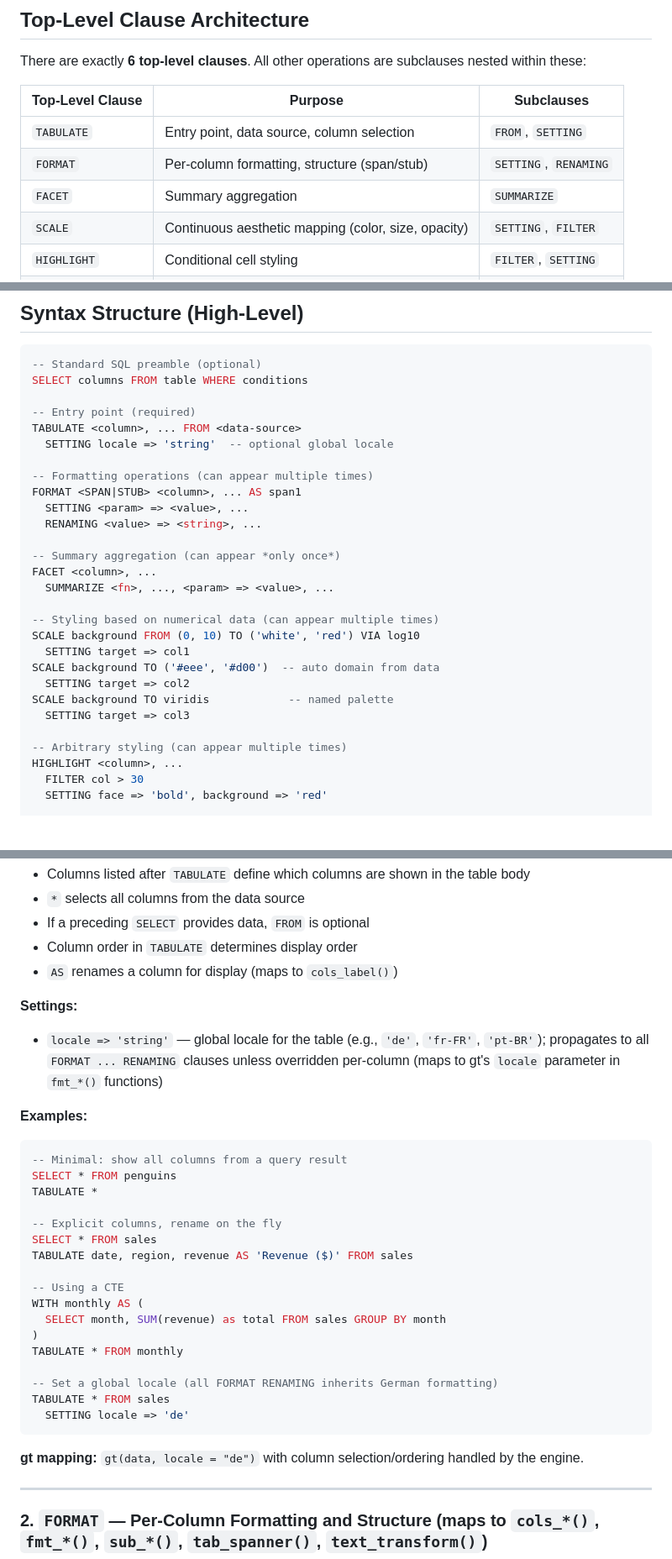
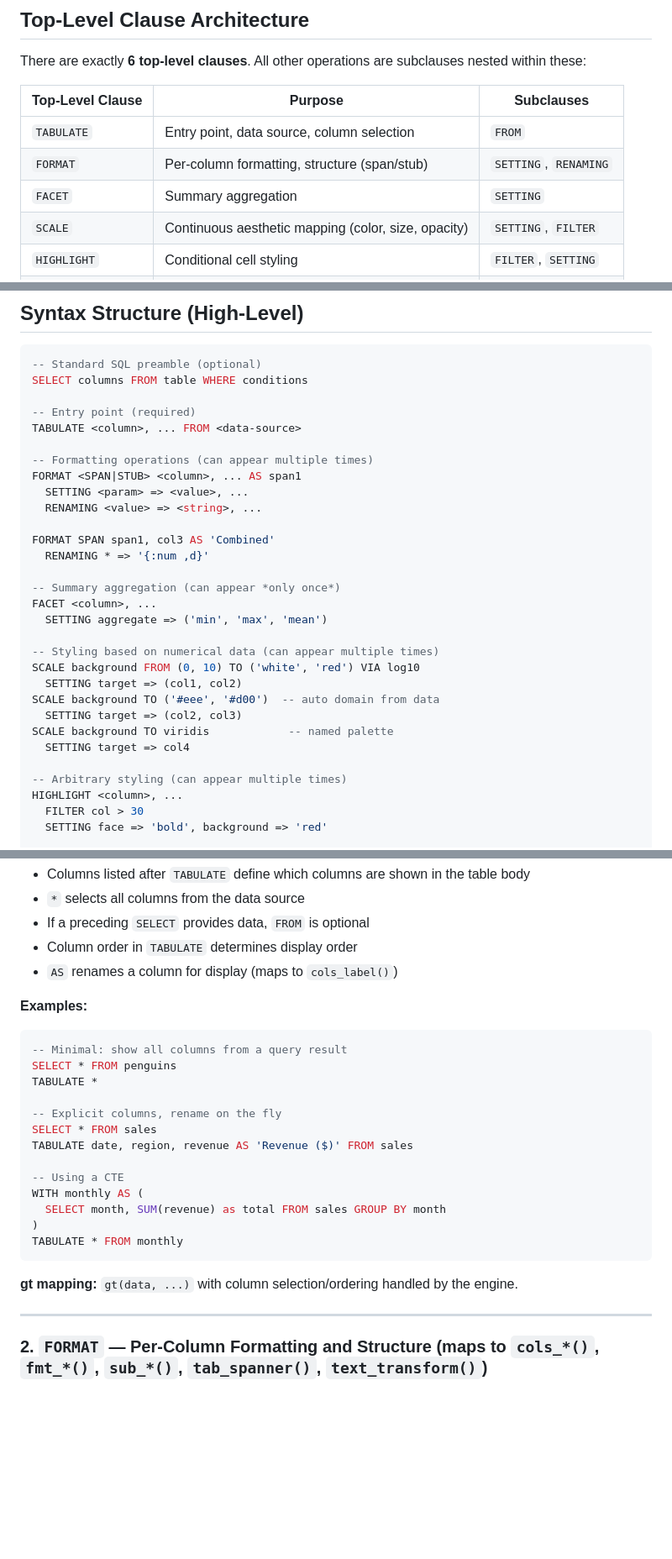
Before and after one commit to rich-iannone/gtsql, a Markdown page: GTSQL_PLAN.md, 3 parts joined by grey strips. Shown at 84% size. Drawn GitHub-style; blank space fills up the shorter version.

````diff
--- a/GTSQL_PLAN.md
+++ b/GTSQL_PLAN.md
@@ -26,9 +26,9 @@ There are exactly **6 top-level clauses**. All other operations are subclauses n
 
 | Top-Level Clause | Purpose | Subclauses |
 |---|---|---|
-| `TABULATE` | Entry point, data source, column selection | `FROM`, `SETTING` |
+| `TABULATE` | Entry point, data source, column selection | `FROM` |
 | `FORMAT` | Per-column formatting, structure (span/stub) | `SETTING`, `RENAMING` |
-| `FACET` | Summary aggregation | `SUMMARIZE` |
+| `FACET` | Summary aggregation | `SETTING` |
 | `SCALE` | Continuous aesthetic mapping (color, size, opacity) | `SETTING`, `FILTER` |
 | `HIGHLIGHT` | Conditional cell styling | `FILTER`, `SETTING` |
 | `LABEL` | Text labels (title, subtitle, caption, column labels) | — |
@@ -43,24 +43,26 @@ SELECT columns FROM table WHERE conditions
 
 -- Entry point (required)
 TABULATE <column>, ... FROM <data-source>
-  SETTING locale => 'string'  -- optional global locale
 
 -- Formatting operations (can appear multiple times)
 FORMAT <SPAN|STUB> <column>, ... AS span1
   SETTING <param> => <value>, ...
   RENAMING <value> => <string>, ...
 
+FORMAT SPAN span1, col3 AS 'Combined'
+  RENAMING * => '{:num ,d}'
+
 -- Summary aggregation (can appear *only once*)
 FACET <column>, ...
-  SUMMARIZE <fn>, ..., <param> => <value>, ...
+  SETTING aggregate => ('min', 'max', 'mean')
 
 -- Styling based on numerical data (can appear multiple times)
 SCALE background FROM (0, 10) TO ('white', 'red') VIA log10
-  SETTING target => col1
+  SETTING target => (col1, col2)
 SCALE background TO ('#eee', '#d00')  -- auto domain from data
-  SETTING target => col2
+  SETTING target => (col2, col3)
 SCALE background TO viridis            -- named palette
-  SETTING target => col3
+  SETTING target => col4
 
 -- Arbitrary styling (can appear multiple times)
 HIGHLIGHT <column>, ...
@@ -97,9 +98,6 @@ TABULATE <column>, ... FROM <data-source>
 - If a preceding `SELECT` provides data, `FROM` is optional
 - Column order in `TABULATE` determines display order
 - `AS` renames a column for display (maps to `cols_label()`)
-
-**Settings:**
-- `locale => 'string'` — global locale for the table (e.g., `'de'`, `'fr-FR'`, `'pt-BR'`); propagates to all `FORMAT ... RENAMING` clauses unless overridden per-column (maps to gt's `locale` parameter in `fmt_*()` functions)
 
 **Examples:**
 ```sql
@@ -116,13 +114,9 @@ WITH monthly AS (
   SELECT month, SUM(revenue) as total FROM sales GROUP BY month
 )
 TABULATE * FROM monthly
-
--- Set a global locale (all FORMAT RENAMING inherits German formatting)
-TABULATE * FROM sales
-  SETTING locale => 'de'
 ```
 
-**gt mapping:** `gt(data, locale = "de")` with column selection/ordering handled by the engine.
+**gt mapping:** `gt(data, ...)` with column selection/ordering handled by the engine.
 
 ---
 
````
Also changed, not shown: other parts of GTSQL_PLAN.md (+41 -40 lines).
